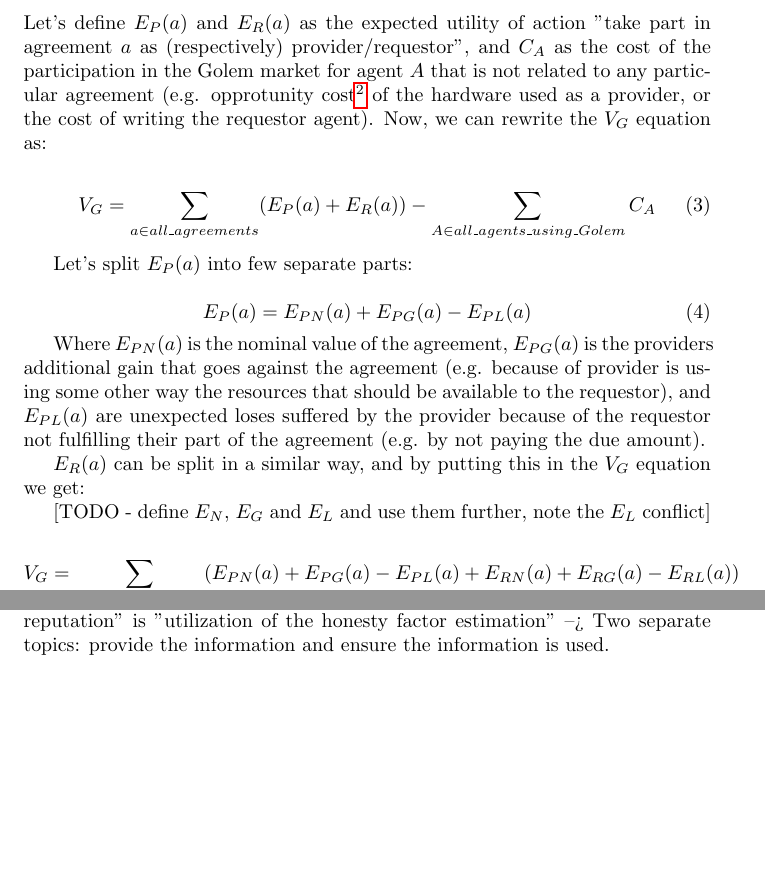
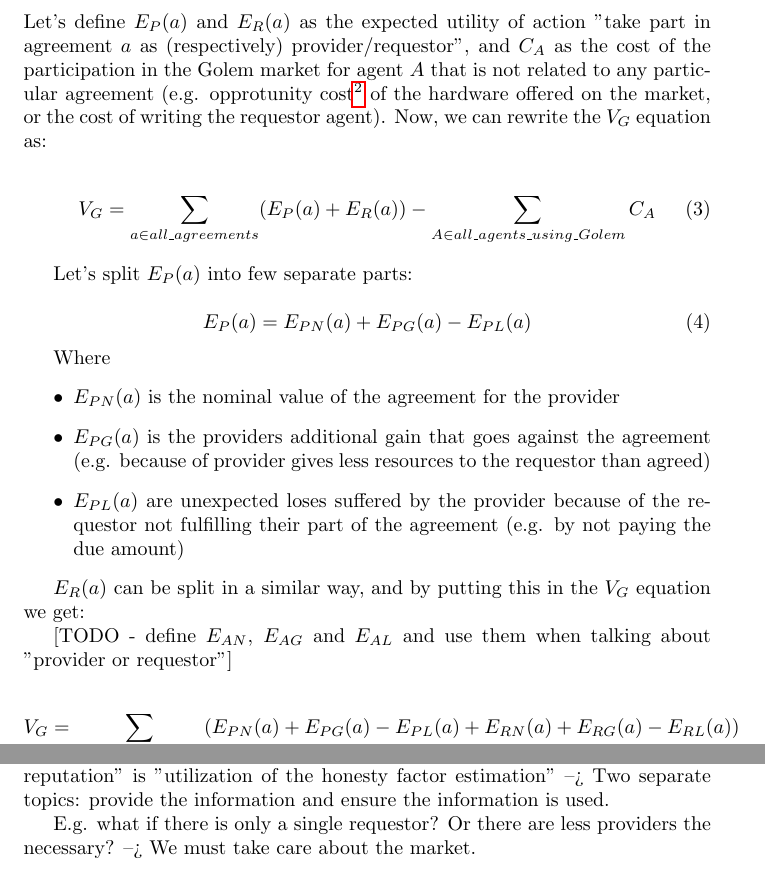
Before and after one commit to golemfactory/golem-architecture, a LaTeX document (reputation/microeconomic_reputation.tex): two parts of pages 3 and 6 of 6, joined at a grey line, cut so that both start at the same text, the shorter picture padded with empty space. Compiled offline with pdfLaTeX.

Commit message:
Microeconomics WIP - few minor fixes

```diff
--- a/reputation/microeconomic_reputation.tex
+++ b/reputation/microeconomic_reputation.tex
@@ -83,7 +83,7 @@
 
 Let's define $E_P(a)$ and $E_R(a)$ as the expected utility of action "take part in agreement $a$ as (respectively) provider/requestor", and $C_A$ as the cost of
 the participation in the Golem market for agent $A$ that is not related to any particular agreement
-(e.g. opprotunity cost\footnote{\href{https://en.wikipedia.org/wiki/Opportunity\_cost}{https://en.wikipedia.org/wiki/Opportunity\_cost}} of the hardware used as a provider,
+(e.g. opprotunity cost\footnote{\href{https://en.wikipedia.org/wiki/Opportunity\_cost}{https://en.wikipedia.org/wiki/Opportunity\_cost}} of the hardware offered on the market,
 or the cost of writing the requestor agent). Now, we can rewrite the $V_G$ equation as:
 
 \begin{equation}
@@ -96,13 +96,16 @@
     E_P(a) = E_{PN}(a) + E_{PG}(a) - E_{PL}(a)
 \end{equation}
 
-Where $E_{PN}(a)$ is the nominal value of the agreement, $E_{PG}(a)$ is the providers additional gain that goes against the agreement
-(e.g. because of provider is using some other way the resources that should be available to the requestor), and $E_{PL}(a)$ are unexpected loses
-suffered by the provider because of the requestor not fulfilling their part of the agreement (e.g. by not paying the due amount).
+Where
+\begin{itemize}
+\item{$E_{PN}(a)$ is the nominal value of the agreement for the provider}
+\item{$E_{PG}(a)$ is the providers additional gain that goes against the agreement (e.g. because of provider gives less resources to the requestor than agreed)}
+\item{$E_{PL}(a)$ are unexpected loses suffered by the provider because of the requestor not fulfilling their part of the agreement (e.g. by not paying the due amount)}
+\end{itemize}
 
 $E_R(a)$ can be split in a similar way, and by putting this in the $V_G$ equation we get:
 
-[TODO - define $E_N$, $E_G$ and $E_L$ and use them further, note the $E_L$ conflict]
+[TODO - define $E_{AN}$, $E_{AG}$ and $E_{AL}$ and use them when talking about "provider or requestor"]
 
 \begin{equation}
 \begin{split}
@@ -217,4 +220,7 @@
 2. "How useful is reputation" is "utilization of the honesty factor estimation"
 --> Two separate topics: provide the information and ensure the information is used.
 
+E.g. what if there is only a single requestor? Or there are less providers the necessary?
+--> We must take care about the market.
+
 \end{document}
```
Also changed, not shown: reputation/microeconomic_reputation.pdf, reputation/microeconomic_reputation.tex (4 more changed lines).
